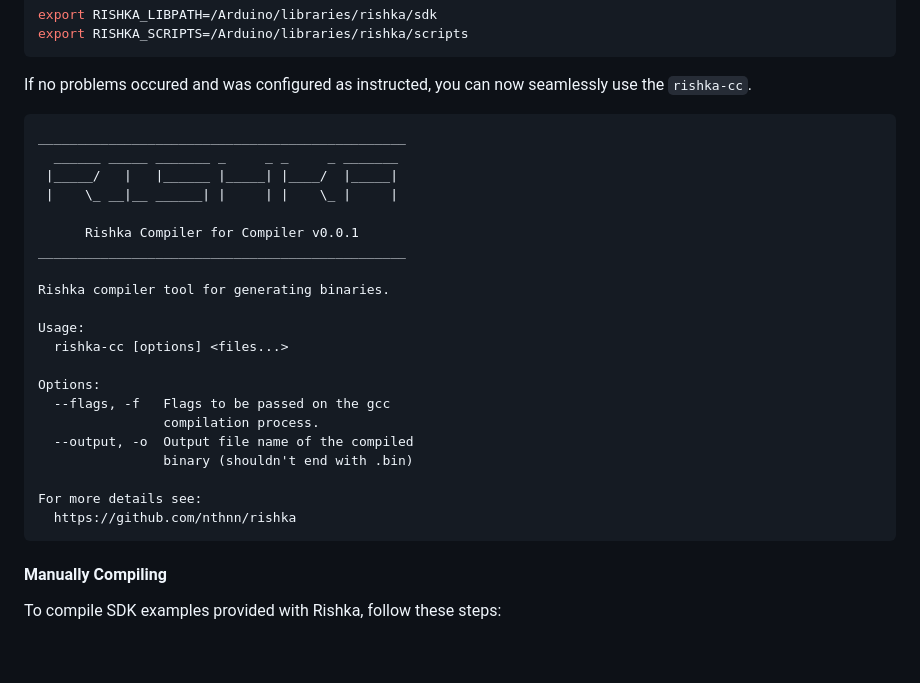
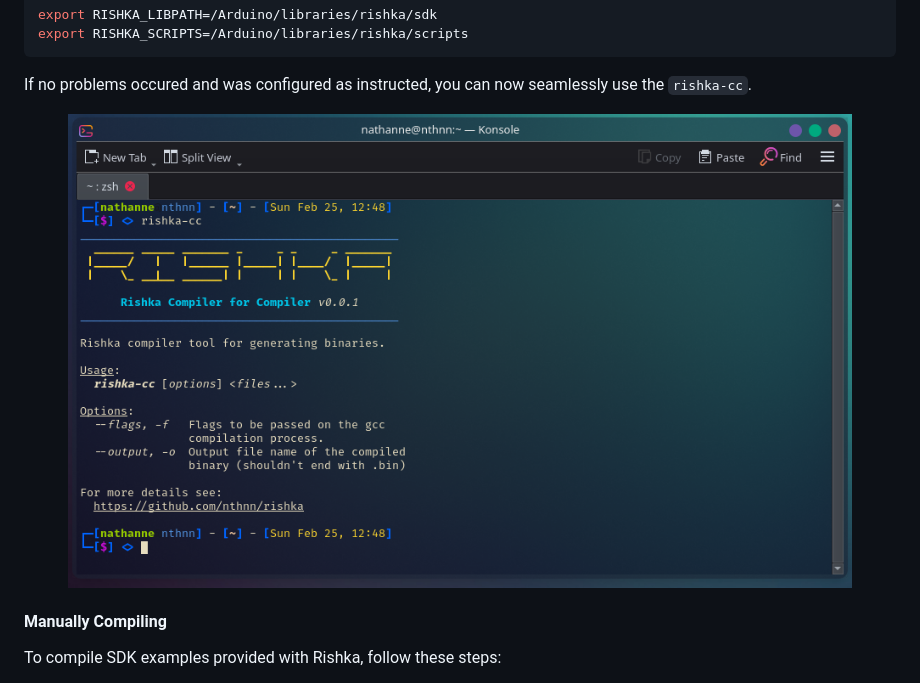
Before and after one commit to nthnn/rishka, a Markdown page: README.md, the part around the change. Rendered like a GitHub page; pictures changed too: assets/rishka-cc.png (added); blank space fills up the shorter version.

Commit message:
Added Rishka CC screenshot on README.md

````diff
--- a/README.md
+++ b/README.md
@@ -69,29 +69,9 @@ export RISHKA_SCRIPTS=/Arduino/libraries/rishka/scripts
 
 If no problems occured and was configured as instructed, you can now seamlessly use the `rishka-cc`.
 
-```
-_______________________________________________
-  ______ _____ _______ _     _ _     _ _______
- |_____/   |   |______ |_____| |____/  |_____|
- |    \_ __|__ ______| |     | |    \_ |     |
-
-      Rishka Compiler for Compiler v0.0.1
-_______________________________________________
-
-Rishka compiler tool for generating binaries.
-
-Usage:
-  rishka-cc [options] <files...>
-
-Options:
-  --flags, -f   Flags to be passed on the gcc
-                compilation process.
-  --output, -o  Output file name of the compiled
-                binary (shouldn't end with .bin)
-
-For more details see:
-  https://github.com/nthnn/rishka
-```
+<p align="center">
+  <img src="assets/rishka-cc.png" width="90%" />
+</p>
 
 #### Manually Compiling
 
````
